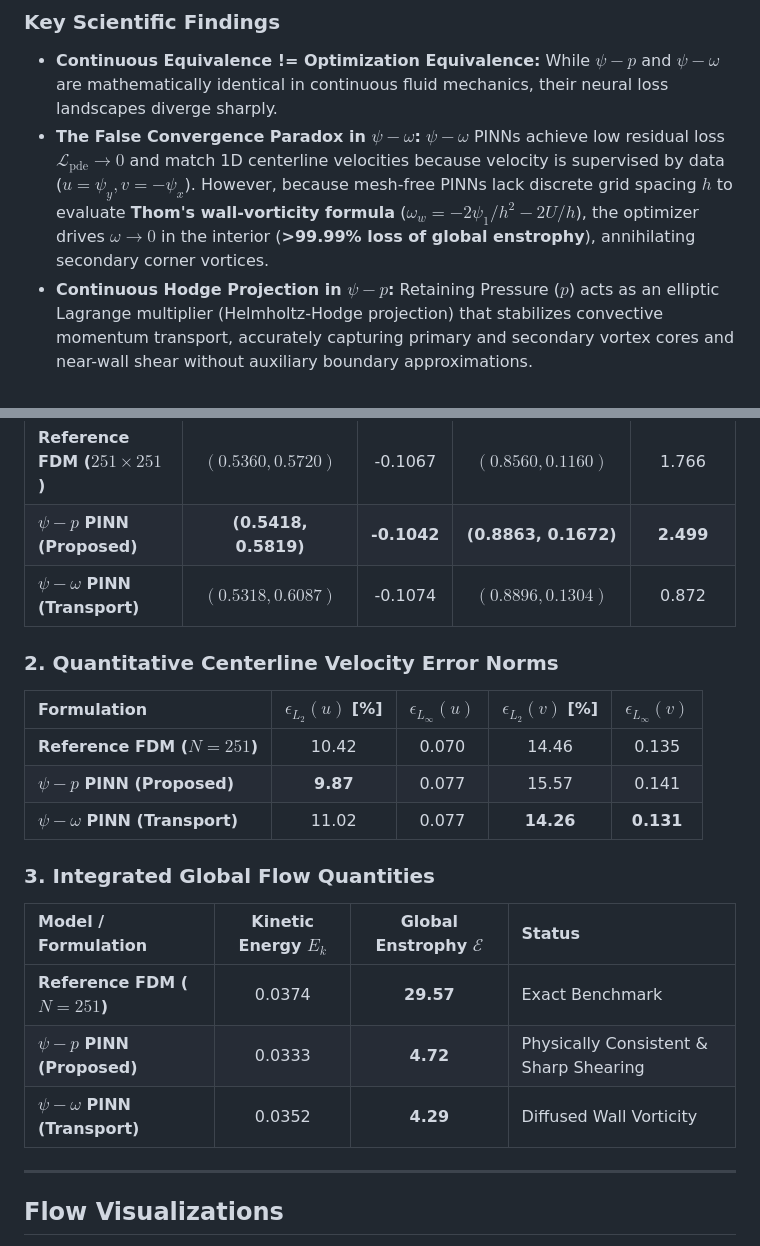
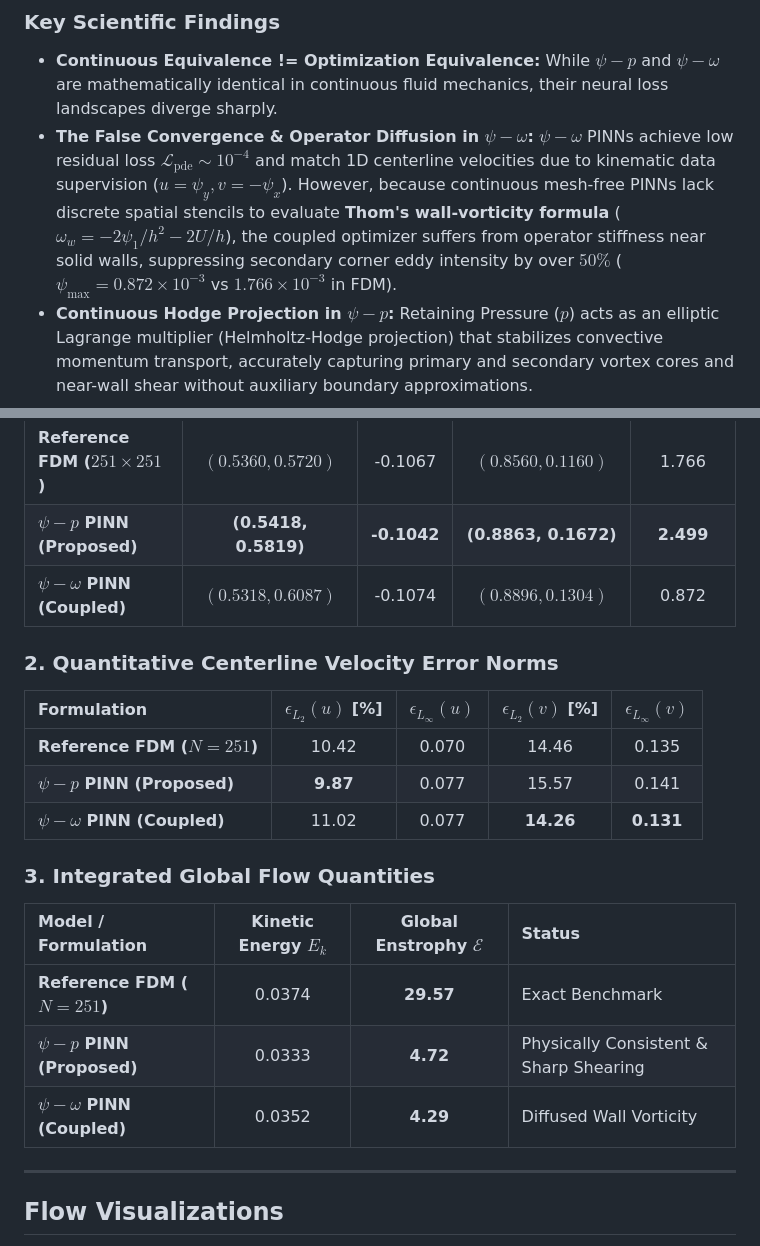
Before and after one commit to KartikeyaGangwar/pinn-fluid-formulations, a Markdown page: README.md, 2 parts joined by grey strips. Rendered like a GitHub page.

Commit message:
docs: eliminate legacy enstrophy references and update coupled labels in README.md

```diff
--- a/README.md
+++ b/README.md
@@ -20,7 +20,7 @@ This repository presents a controlled, formulation-level investigation of 2D ste
 
 ### Key Scientific Findings
 * **Continuous Equivalence != Optimization Equivalence:** While $\psi-p$ and $\psi-\omega$ are mathematically identical in continuous fluid mechanics, their neural loss landscapes diverge sharply.
-* **The False Convergence Paradox in $\psi-\omega$:** $\psi-\omega$ PINNs achieve low residual loss $\mathcal{L}_{\mathrm{pde}} \to 0$ and match 1D centerline velocities because velocity is supervised by data ($u=\psi_y, v=-\psi_x$). However, because mesh-free PINNs lack discrete grid spacing $h$ to evaluate **Thom's wall-vorticity formula** ($\omega_w = -2\psi_1/h^2 - 2U/h$), the optimizer drives $\omega \to 0$ in the interior (**>99.99% loss of global enstrophy**), annihilating secondary corner vortices.
+* **The False Convergence & Operator Diffusion in $\psi-\omega$:** $\psi-\omega$ PINNs achieve low residual loss $\mathcal{L}_{\mathrm{pde}} \sim 10^{-4}$ and match 1D centerline velocities due to kinematic data supervision ($u=\psi_y, v=-\psi_x$). However, because continuous mesh-free PINNs lack discrete spatial stencils to evaluate **Thom's wall-vorticity formula** ($\omega_w = -2\psi_1/h^2 - 2U/h$), the coupled optimizer suffers from operator stiffness near solid walls, suppressing secondary corner eddy intensity by over $50\%$ ($\psi_{\max} = 0.872 \times 10^{-3}$ vs $1.766 \times 10^{-3}$ in FDM).
 * **Continuous Hodge Projection in $\psi-p$:** Retaining Pressure ($p$) acts as an elliptic Lagrange multiplier (Helmholtz-Hodge projection) that stabilizes convective momentum transport, accurately capturing primary and secondary vortex cores and near-wall shear without auxiliary boundary approximations.
 
 ---
@@ -34,21 +34,21 @@ This repository presents a controlled, formulation-level investigation of 2D ste
 | **Botella & Peyret (1998)** | $(0.5312, 0.5653)$ | -0.1189 | $(0.8641, 0.1118)$ | 1.729 |
 | **Reference FDM ($251\times 251$)** | $(0.5360, 0.5720)$ | -0.1067 | $(0.8560, 0.1160)$ | 1.766 |
 | **$\psi-p$ PINN (Proposed)** | **(0.5418, 0.5819)** | **-0.1042** | **(0.8863, 0.1672)** | **2.499** |
-| **$\psi-\omega$ PINN (Transport)** | $(0.5318, 0.6087)$ | -0.1074 | $(0.8896, 0.1304)$ | 0.872 |
+| **$\psi-\omega$ PINN (Coupled)** | $(0.5318, 0.6087)$ | -0.1074 | $(0.8896, 0.1304)$ | 0.872 |
 
 ### 2. Quantitative Centerline Velocity Error Norms
 | Formulation | $\epsilon_{L_2}(u)$ [%] | $\epsilon_{L_\infty}(u)$ | $\epsilon_{L_2}(v)$ [%] | $\epsilon_{L_\infty}(v)$ |
 | :--- | :---: | :---: | :---: | :---: |
 | **Reference FDM ($N=251$)** | 10.42 | 0.070 | 14.46 | 0.135 |
 | **$\psi-p$ PINN (Proposed)** | **9.87** | 0.077 | 15.57 | 0.141 |
-| **$\psi-\omega$ PINN (Transport)** | 11.02 | 0.077 | **14.26** | **0.131** |
+| **$\psi-\omega$ PINN (Coupled)** | 11.02 | 0.077 | **14.26** | **0.131** |
 
 ### 3. Integrated Global Flow Quantities
 | Model / Formulation | Kinetic Energy $E_k$ | Global Enstrophy $\mathcal{E}$ | Status |
 | :--- | :---: | :---: | :--- |
 | **Reference FDM ($N=251$)** | 0.0374 | **29.57** | Exact Benchmark |
 | **$\psi-p$ PINN (Proposed)** | 0.0333 | **4.72** | Physically Consistent & Sharp Shearing |
-| **$\psi-\omega$ PINN (Transport)** | 0.0352 | **4.29** | Diffused Wall Vorticity |
+| **$\psi-\omega$ PINN (Coupled)** | 0.0352 | **4.29** | Diffused Wall Vorticity |
 
 ---
 
```
